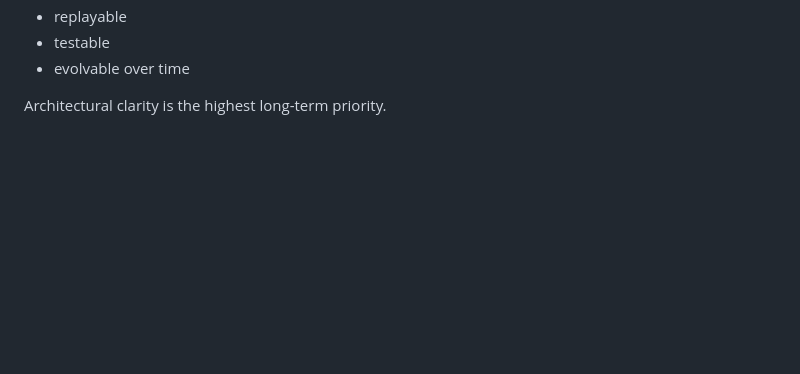
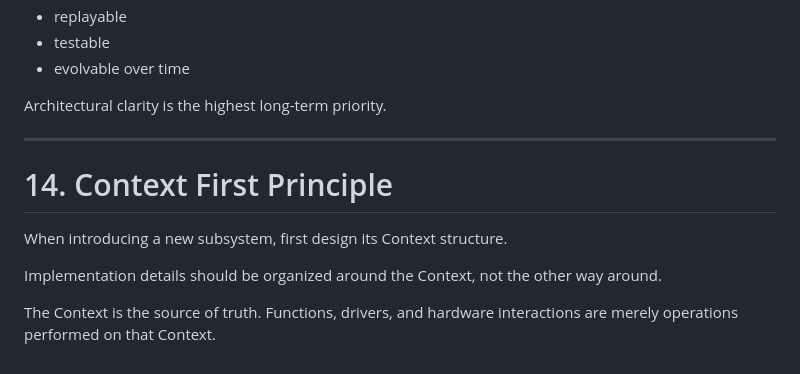
Before and after one commit to p14c31355/fullerene, a Markdown page: docs/AGENTS.md, the part around the change. Rendered like a GitHub page; blank space fills up the shorter version.

Commit message:
docs: add Context First Principle
Introduce a new development principle (section 14) that prioritizes designing the Context structure first when introducing a new subsystem. Functions, drivers, and hardware interactions should be organized around the Context as the source of truth.

```diff
--- a/docs/AGENTS.md
+++ b/docs/AGENTS.md
@@ -497,3 +497,14 @@ The project should remain:
 - evolvable over time
 
 Architectural clarity is the highest long-term priority.
+
+---
+
+# 14. Context First Principle
+
+When introducing a new subsystem, first design its Context structure.
+
+Implementation details should be organized around the Context, not the other way around.
+
+The Context is the source of truth.
+Functions, drivers, and hardware interactions are merely operations performed on that Context.
```
